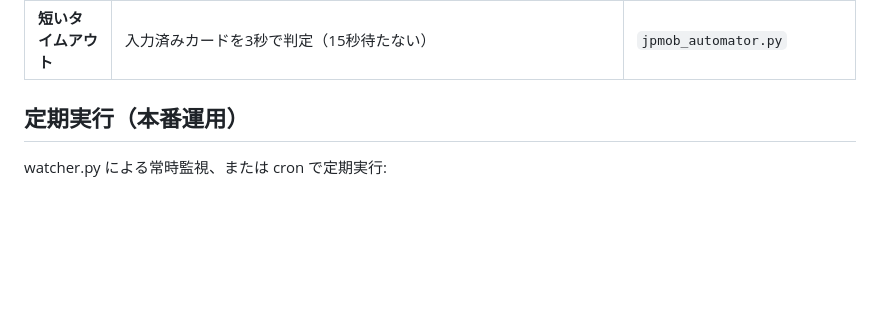
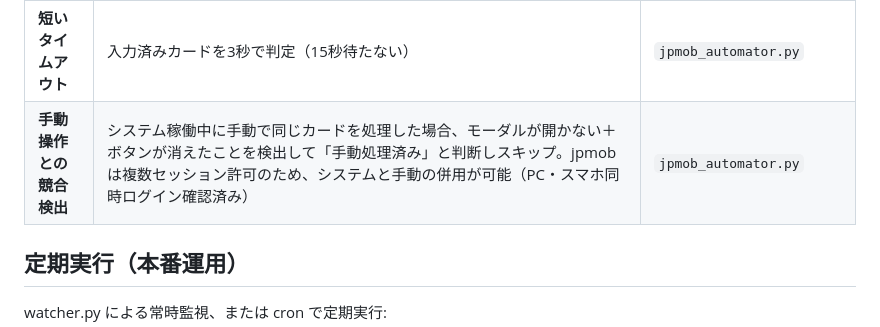
Before and after one commit to ikedachiin-maker/ikedamobile, a Markdown page: CLAUDE.md, the part around the change. GitHub-like rendering; blank space fills up the shorter version.

Commit message:
docs: 手動操作との競合検出・併用可能な旨をCLAUDE.mdに追記
Co-Authored-By: Claude Sonnet 4.6 (1M context) <noreply@anthropic.com>

```diff
--- a/CLAUDE.md
+++ b/CLAUDE.md
@@ -160,6 +160,7 @@ python mark_all_processed.py
 | **ヘッダー正規化** | スプレッドシートのヘッダーに含まれる改行・空白を除去 | `sheets_reader.py` |
 | **時間制限** | 8:00〜20:00のみjpmob入力を実行 | `main.py` |
 | **短いタイムアウト** | 入力済みカードを3秒で判定（15秒待たない） | `jpmob_automator.py` |
+| **手動操作との競合検出** | システム稼働中に手動で同じカードを処理した場合、モーダルが開かない＋ボタンが消えたことを検出して「手動処理済み」と判断しスキップ。jpmobは複数セッション許可のため、システムと手動の併用が可能（PC・スマホ同時ログイン確認済み） | `jpmob_automator.py` |
 
 ## 定期実行（本番運用）
 
```
